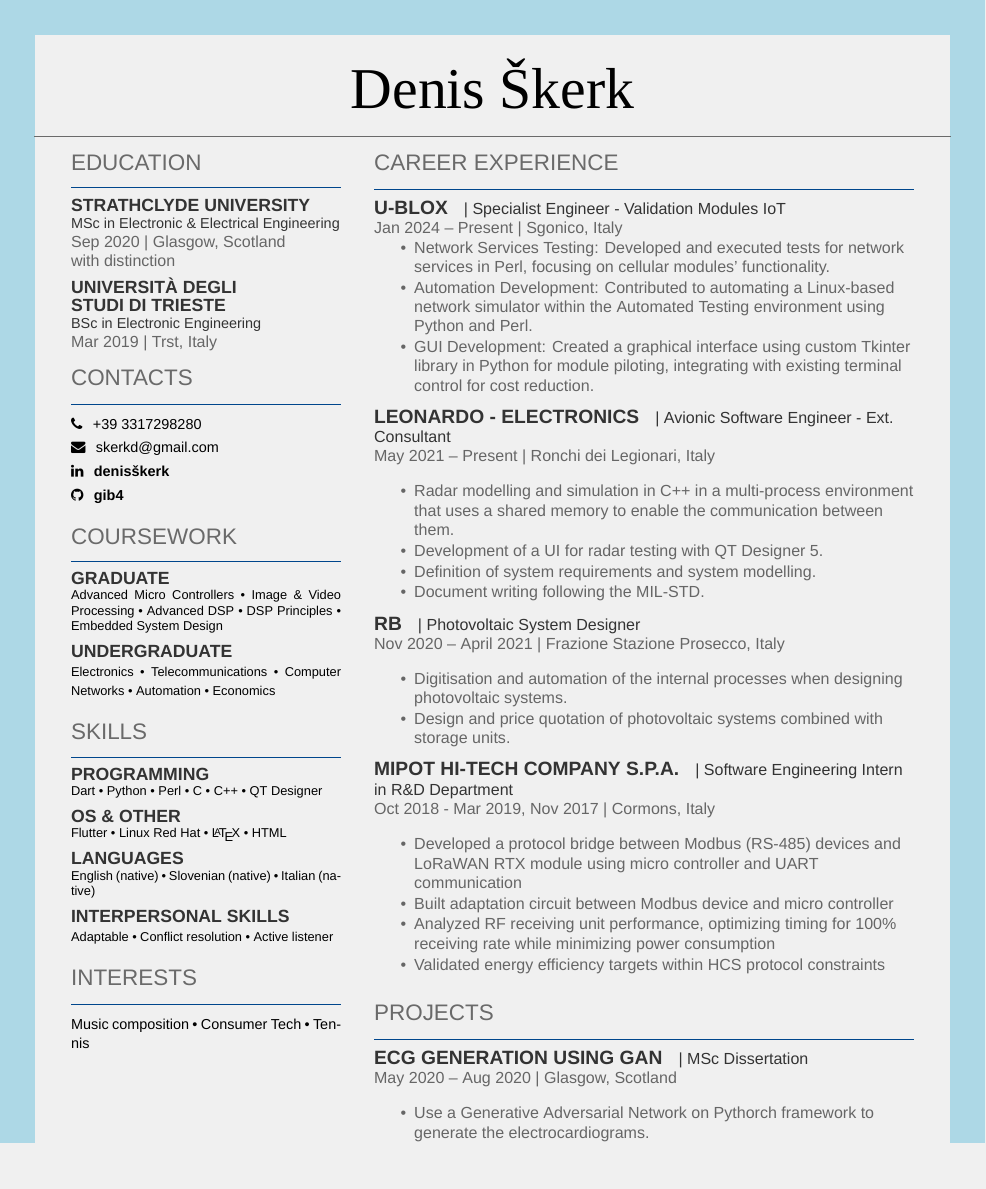
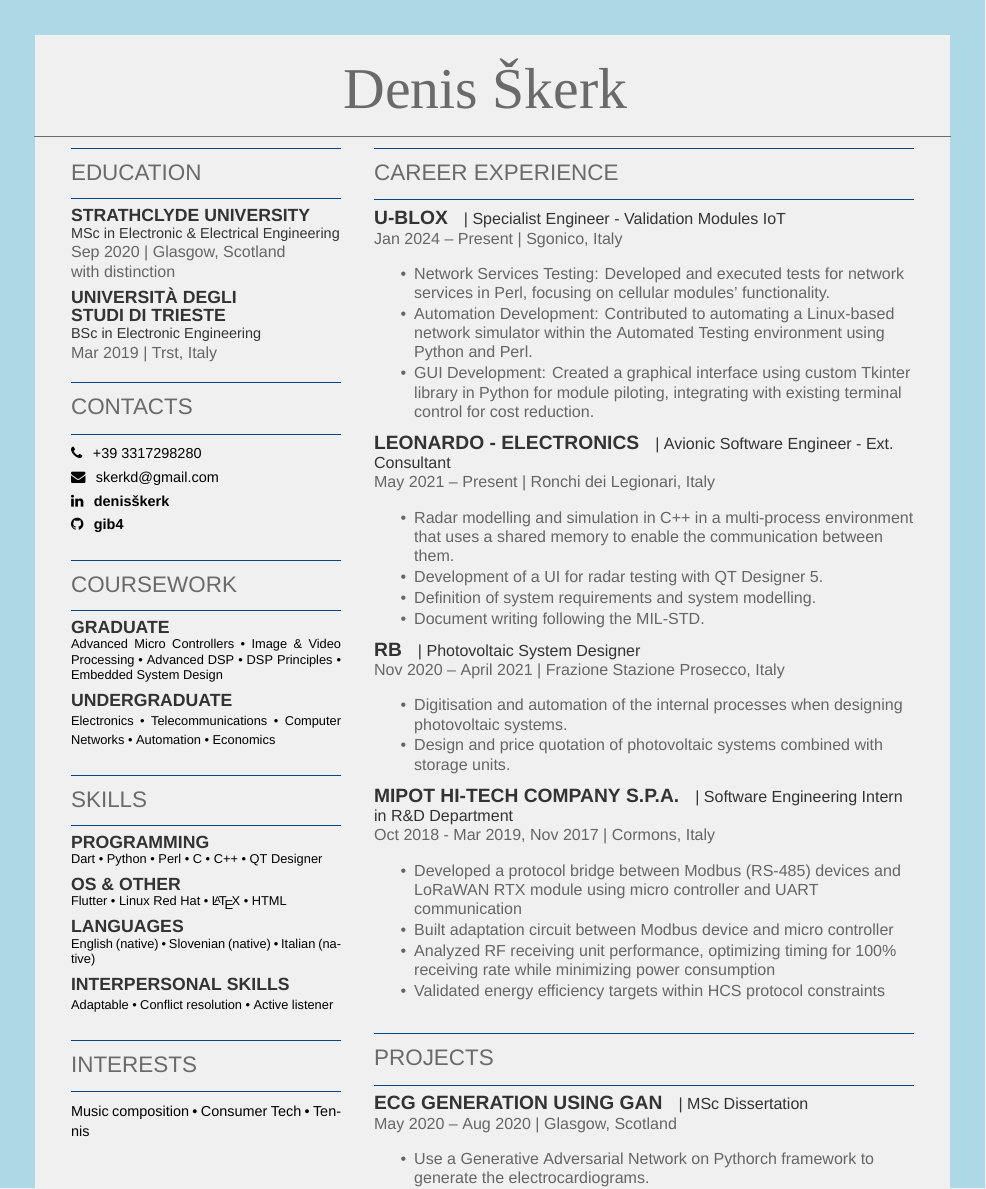
Before and after one commit to gib4/CV, a LaTeX CV (dske-resume.tex, which reads dske-resume-openfont.cls): part of the page, cut so that both start at the same text, the shorter picture padded with empty space. Compiled offline with XeLaTeX; a missing font is replaced by an installed copy or a similar font.

Commit message:
Final Stable - normal fonts

```diff
--- a/dske-resume-openfont.cls
+++ b/dske-resume-openfont.cls
@@ -208,7 +208,7 @@
 \newcommand{\namesection}[3]{
     \vspace*{\nameMarginTop}
     \centering{
-        \fontsize{36pt}{54pt}
+        \color{heading}\fontsize{36pt}{54pt}
         \namefont #1
         \namefont #2
     } \\[5pt]
--- a/dske-resume.tex
+++ b/dske-resume.tex
@@ -49,7 +49,7 @@
 %     EDUCATION
 %%%%%%%%%%%%%%%%%%%%%%%%%%%%%%%%%%%%%%
 
-\sectionwithlineabove{Education}
+\sectionwithlines{Education}
 {\fontsize{\the\leftColumnFont}{\the\leftColumnLineSpace}\selectfont
 {\fontsize{\the\leftSubsectionSize}{\the\leftSubsectionLineSpace}\selectfont\subsection{Strathclyde University}}
 \leftdescript{MSc in Electronic \& Electrical Engineering}
@@ -67,7 +67,7 @@
 %     CONTACTS
 %%%%%%%%%%%%%%%%%%%%%%%%%%%%%%%%%%%%%%
 
-\sectionwithlineabove{Contacts}
+\sectionwithlines{Contacts}
 {\fontsize{\the\leftContactFontSize}{\the\leftContactLineSpace}\selectfont
 \faPhone\hspace{\leftContactIconSpace} \href{tel:+393317298280}{+39 3317298280} \\[0.3em]
 \faEnvelope\hspace{\leftContactIconSpace} \href{mailto:skerkd@gmail.com}{skerkd@gmail.com} \\[0.3em]
@@ -80,7 +80,7 @@
 %     COURSEWORK
 %%%%%%%%%%%%%%%%%%%%%%%%%%%%%%%%%%%%%%
 
-\sectionwithlineabove{Coursework}
+\sectionwithlines{Coursework}
 {\fontsize{\the\leftColumnFont}{\the\leftColumnLineSpace}\selectfont
 {\fontsize{\the\leftSubsectionSize}{\the\leftSubsectionLineSpace}\selectfont\subsection{Graduate}}
 Advanced Micro Controllers \textbullet{}
@@ -127,7 +127,7 @@ Adaptable \textbullet{} Conflict resolution \textbullet{} Active listener
 %     INTERESTS
 %%%%%%%%%%%%%%%%%%%%%%%%%%%%%%%%%%%%%%
 
-\sectionwithlineabove{Interests}
+\sectionwithlines{Interests}
 {\fontsize{\the\rightColumnFont}{\the\rightColumnLineSpace}\selectfont
 Music composition \textbullet{} Consumer Tech \textbullet{} Tennis
 }
@@ -202,7 +202,7 @@ Music composition \textbullet{} Consumer Tech \textbullet{} Tennis
 %     Projects
 %%%%%%%%%%%%%%%%%%%%%%%%%%%%%%%%%%%%%%
 
-\sectionwithlineabove{Projects}
+\sectionwithlines{Projects}
 \runsubsection{ECG generation using GAN}
 \rightdescript{| MSc Dissertation}
 \location{May 2020 – Aug 2020 | Glasgow, Scotland}
```
Also changed, not shown: dske-resume.pdf, dske-resume.tex (4 more changed lines), 1 other file.
